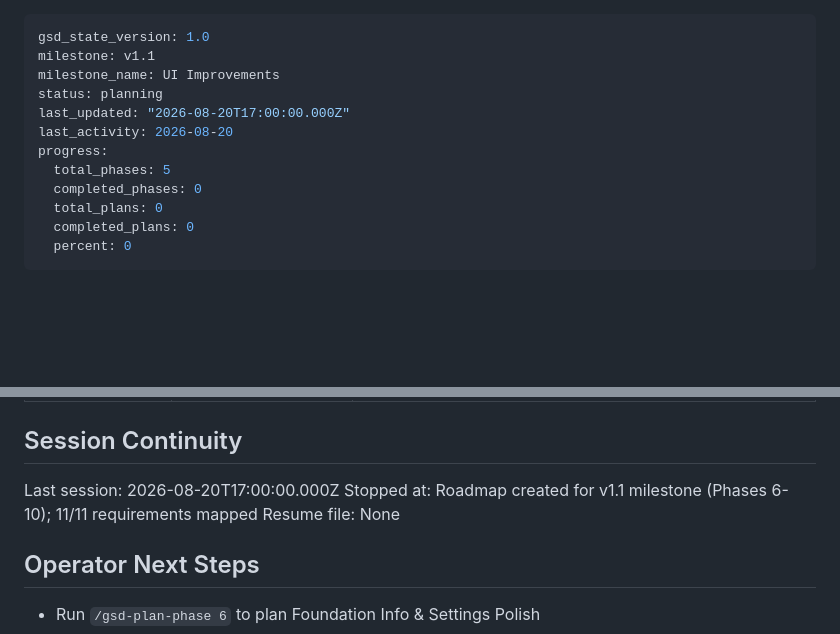
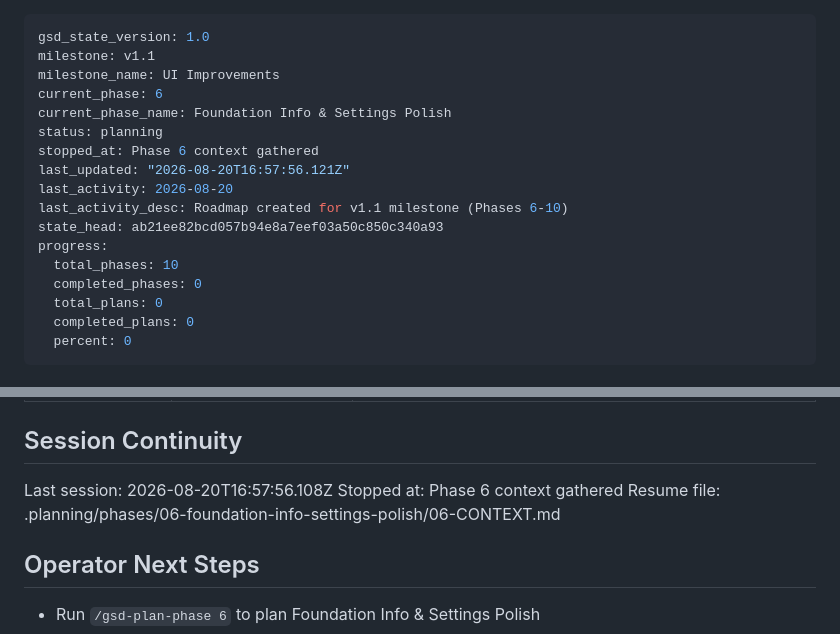
Before and after one commit to cadence-muse/client, a Markdown page: .planning/STATE.md, 2 parts joined by grey strips. GitHub-like rendering; blank space fills up the shorter version.

Commit message:
docs(state): record phase 6 context session

```diff
--- a/.planning/STATE.md
+++ b/.planning/STATE.md
@@ -2,11 +2,16 @@
 gsd_state_version: 1.0
 milestone: v1.1
 milestone_name: UI Improvements
+current_phase: 6
+current_phase_name: Foundation Info & Settings Polish
 status: planning
-last_updated: "2026-08-20T17:00:00.000Z"
+stopped_at: Phase 6 context gathered
+last_updated: "2026-08-20T16:57:56.121Z"
 last_activity: 2026-08-20
+last_activity_desc: Roadmap created for v1.1 milestone (Phases 6-10)
+state_head: ab21ee82bcd057b94e8a7eef03a50c850c340a93
 progress:
-  total_phases: 5
+  total_phases: 10
   completed_phases: 0
   total_plans: 0
   completed_plans: 0
@@ -112,9 +117,9 @@ Items acknowledged and deferred at milestone close on 2026-08-17:
 
 ## Session Continuity
 
-Last session: 2026-08-20T17:00:00.000Z
-Stopped at: Roadmap created for v1.1 milestone (Phases 6-10); 11/11 requirements mapped
-Resume file: None
+Last session: 2026-08-20T16:57:56.108Z
+Stopped at: Phase 6 context gathered
+Resume file: .planning/phases/06-foundation-info-settings-polish/06-CONTEXT.md
 
 ## Operator Next Steps
 
```
